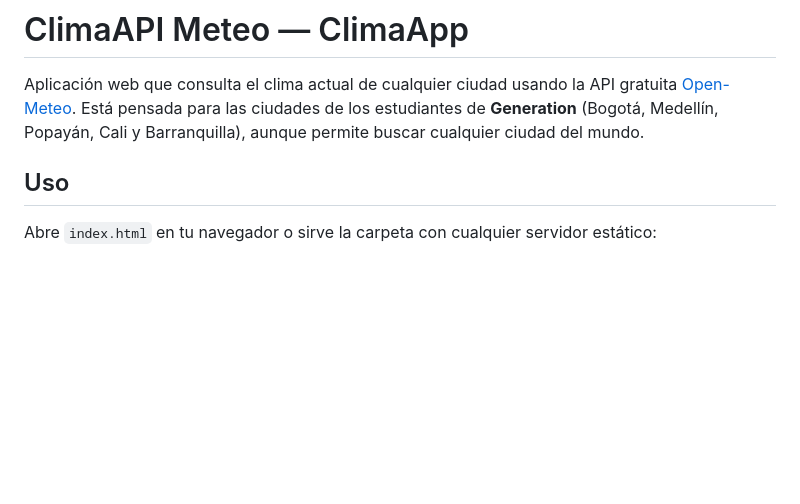
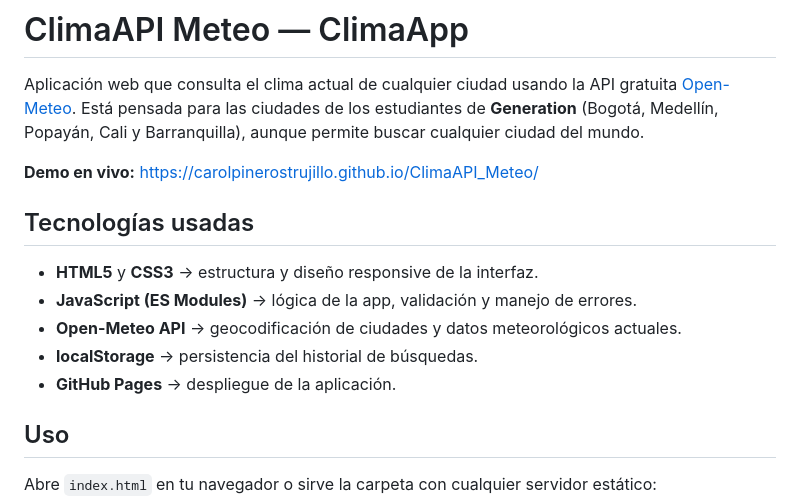
Before and after one commit to CarolPinerosTrujillo/ClimaAPI_Meteo, a Markdown page: README.md, the part around the change. Rendered like a GitHub page; blank space fills up the shorter version.

Commit message:
Agregar link de despliegue y tecnologías usadas al README

```diff
--- a/README.md
+++ b/README.md
@@ -1,6 +1,16 @@
 # ClimaAPI Meteo — ClimaApp
 
 Aplicación web que consulta el clima actual de cualquier ciudad usando la API gratuita [Open-Meteo](https://open-meteo.com). Está pensada para las ciudades de los estudiantes de **Generation** (Bogotá, Medellín, Popayán, Cali y Barranquilla), aunque permite buscar cualquier ciudad del mundo.
+
+**Demo en vivo:** [https://carolpinerostrujillo.github.io/ClimaAPI_Meteo/](https://carolpinerostrujillo.github.io/ClimaAPI_Meteo/)
+
+## Tecnologías usadas
+
+- **HTML5** y **CSS3** → estructura y diseño responsive de la interfaz.
+- **JavaScript (ES Modules)** → lógica de la app, validación y manejo de errores.
+- **Open-Meteo API** → geocodificación de ciudades y datos meteorológicos actuales.
+- **localStorage** → persistencia del historial de búsquedas.
+- **GitHub Pages** → despliegue de la aplicación.
 
 ## Uso
 
```
